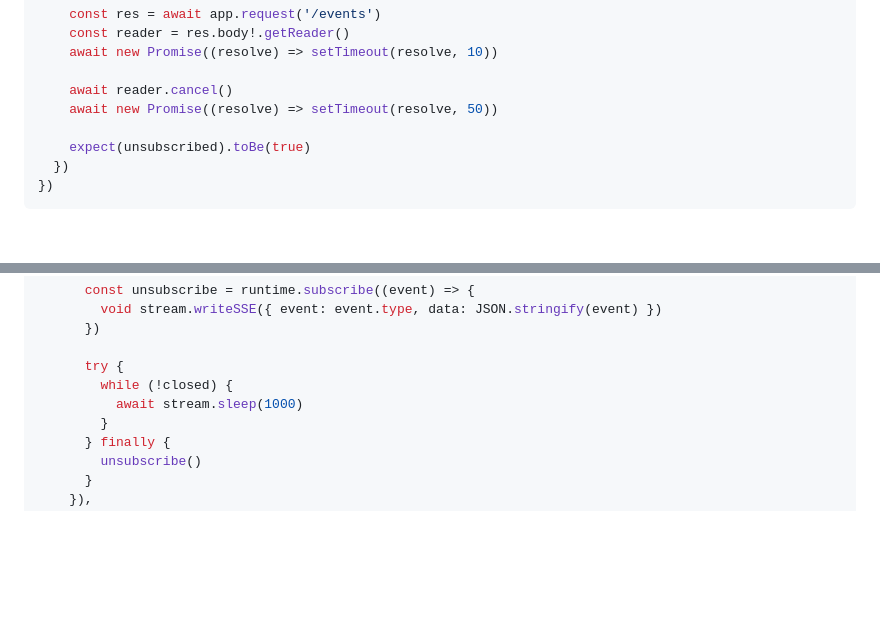
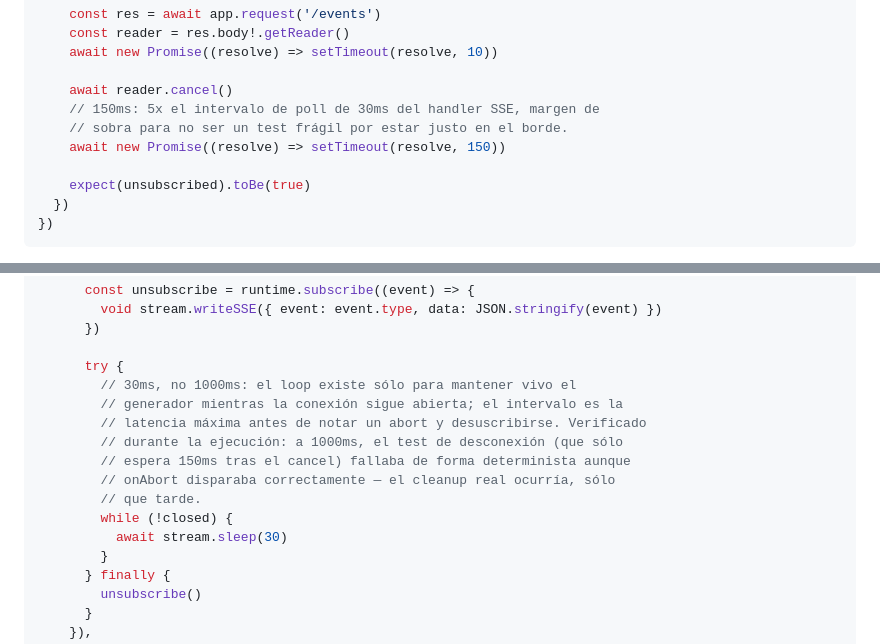
Before and after one commit to csdev19/laqi, a Markdown page: docs/planes/2026-08-24-02a-control-plane.md, 2 parts joined by grey strips. Rendered like a GitHub page; blank space fills up the shorter version.

Commit message:
docs(plan-02a): fix SSE disconnect-cleanup timing (1000ms poll vs 50ms test wait)
Task 8's implementer found the plan's SSE keep-alive loop polled every
1000ms for the abort flag, so unsubscribe() (cleanup) could lag up to a
second behind the actual disconnect (onAbort itself fires immediately and
correctly) — while the plan's own test only waited 50ms before asserting
cleanup happened, making it fail deterministically. Shortened the poll
interval to 30ms and the test's wait to 150ms (5x margin).

Co-Authored-By: Claude Sonnet 5 <noreply@anthropic.com>

```diff
--- a/docs/planes/2026-08-24-02a-control-plane.md
+++ b/docs/planes/2026-08-24-02a-control-plane.md
@@ -1401,7 +1401,9 @@ describe('GET /events (SSE)', () => {
     await new Promise((resolve) => setTimeout(resolve, 10))
 
     await reader.cancel()
-    await new Promise((resolve) => setTimeout(resolve, 50))
+    // 150ms: 5x el intervalo de poll de 30ms del handler SSE, margen de
+    // sobra para no ser un test frágil por estar justo en el borde.
+    await new Promise((resolve) => setTimeout(resolve, 150))
 
     expect(unsubscribed).toBe(true)
   })
@@ -1474,8 +1476,15 @@ por:
       })
 
       try {
+        // 30ms, no 1000ms: el loop existe sólo para mantener vivo el
+        // generador mientras la conexión sigue abierta; el intervalo es la
+        // latencia máxima antes de notar un abort y desuscribirse. Verificado
+        // durante la ejecución: a 1000ms, el test de desconexión (que sólo
+        // espera 150ms tras el cancel) fallaba de forma determinista aunque
+        // onAbort disparaba correctamente — el cleanup real ocurría, sólo
+        // que tarde.
         while (!closed) {
-          await stream.sleep(1000)
+          await stream.sleep(30)
         }
       } finally {
         unsubscribe()
```
